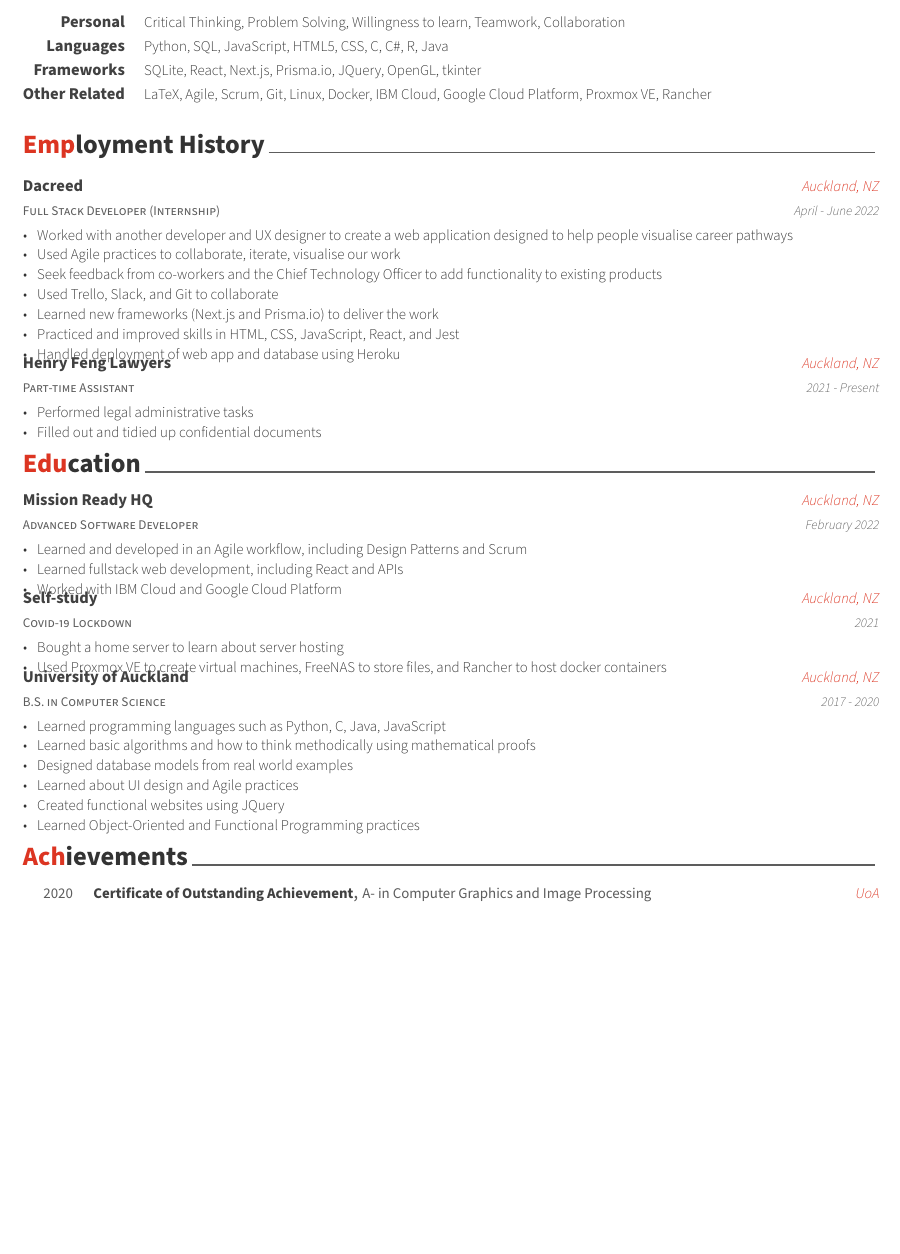
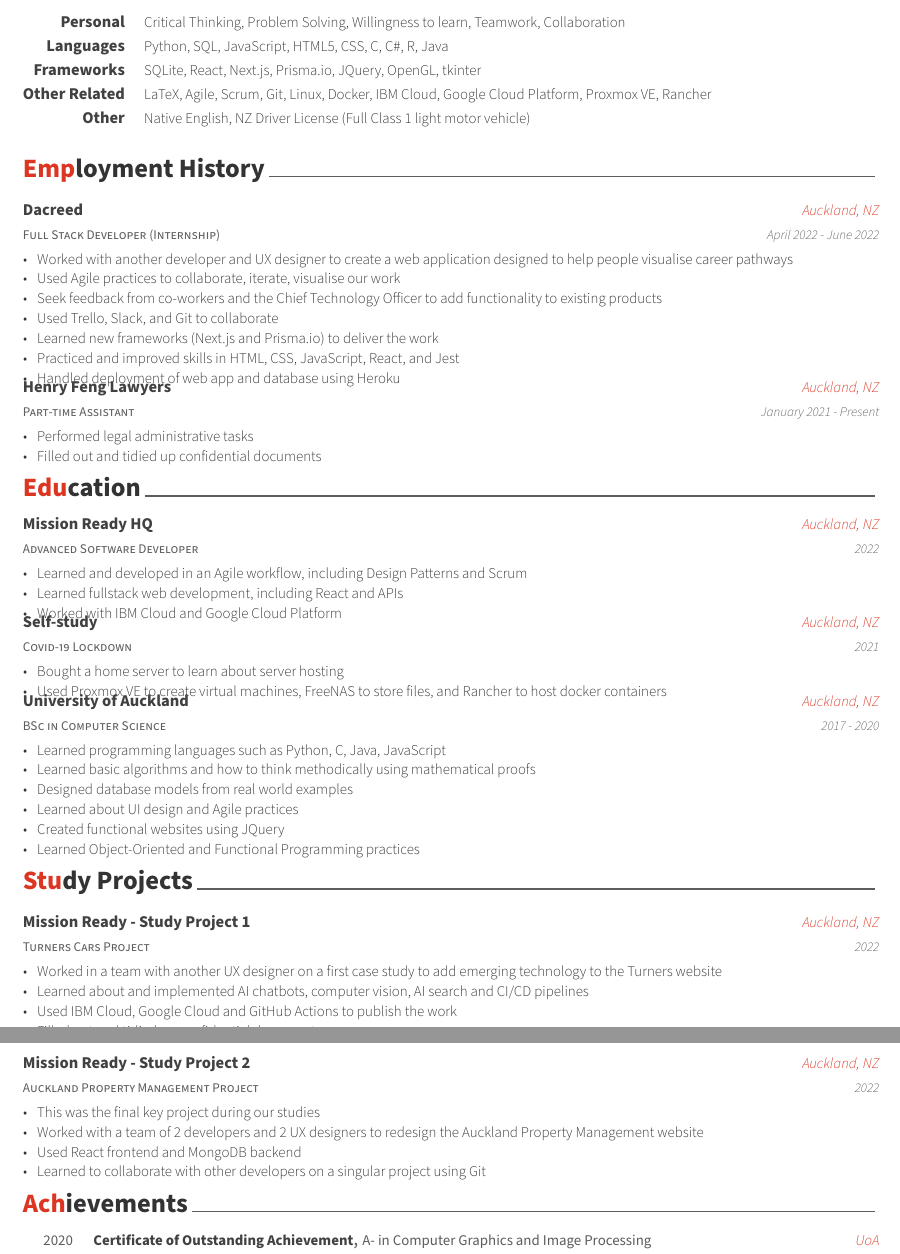
Before and after one commit to Mimars-Project/CV, a LaTeX CV (VincentWFengCV.tex, which reads cv/education.tex, cv/experience.tex, cv/projects.tex): part of page 1 of 2 before the commit and two parts of pages 1 and 2 of 2 after it, the two joined at a grey line, cut so that both start at the same text, the shorter picture padded with empty space. Compiled offline with XeLaTeX.

Commit message:
More well rounded information and formatting

```diff
--- a/cv/education.tex
+++ b/cv/education.tex
@@ -14,7 +14,7 @@
     {Advanced Software Developer}
     {Mission Ready HQ}
     {Auckland, NZ}
-    {February 2022}
+    {2022}
     {
       \begin{cvitems}
         \item {Learned and developed in an Agile workflow, including Design Patterns and Scrum}
@@ -38,7 +38,7 @@
 
 %---------------------------------------------------------
   \cventry
-    {B.S. in Computer Science} % Degree
+    {BSc in Computer Science} % Degree
     {University of Auckland} % Institution
     {Auckland, NZ} % Location
     {2017 - 2020} % Date(s)
--- a/cv/experience.tex
+++ b/cv/experience.tex
@@ -13,7 +13,7 @@
     {Full Stack Developer (Internship)} % Job title
     {Dacreed} % Organization
     {Auckland, NZ} % Location
-    {April - June 2022} % Date(s)
+    {April 2022 - June 2022} % Date(s)
     {
       \begin{cvitems} % Description(s)
         \item {Worked with another developer and UX designer to create a web application designed to help people visualise career pathways}
@@ -31,7 +31,7 @@
     {Part-time Assistant} % Job title
     {Henry Feng Lawyers} % Organization
     {Auckland, NZ} % Location
-    {2021 - Present} % Date(s)
+    {January 2021 - Present} % Date(s)
     {
       \begin{cvitems} % Description(s) of tasks/responsibilities
         \item {Performed legal administrative tasks}
--- a/cv/projects.tex
+++ b/cv/projects.tex
@@ -1,7 +1,7 @@
 %-------------------------------------------------------------------------------
 %	SECTION TITLE
 %-------------------------------------------------------------------------------
-\cvsection{Projects}
+\cvsection{Study Projects}
 
 
 %-------------------------------------------------------------------------------
@@ -11,27 +11,31 @@
 
 %---------------------------------------------------------
   \cventry
-    {Auckland Property Management} % Role
-    {Mission Ready HQ} % Event
+    {Turners Cars Project} % Job title
+    {Mission Ready - Study Project 1} % Organization
     {Auckland, NZ} % Location
     {2022} % Date(s)
     {
       \begin{cvitems} % Description(s)
-        \item {Worked with a team in an Agile environment}
-        \item {Learned about React frontend and MongoDB backend}
+        \item {Worked in a team with another UX designer on a first case study to add emerging technology to the Turners website}
+        \item {Learned about and implemented AI chatbots, computer vision, AI search and CI/CD pipelines}
+        \item {Used IBM Cloud, Google Cloud and GitHub Actions to publish the work}
+        \item {Filled out and tidied up confidential documents}
       \end{cvitems}
     }
 
 %---------------------------------------------------------
   \cventry
-    {Turners Project} % Role
-    {Mission Ready HQ} % Event
+    {Auckland Property Management Project} % Job title
+    {Mission Ready - Study Project 2} % Organization
     {Auckland, NZ} % Location
     {2022} % Date(s)
     {
       \begin{cvitems} % Description(s)
-        \item {Learned about AI chatbots, computer vision, AI search and CI/CD}
-        \item {Used IBM Cloud, Google Cloud and Github Actions}
+        \item {This was the final key project during our studies}
+        \item {Worked with a team of 2 developers and 2 UX designers to redesign the Auckland Property Management website}
+        \item {Used React frontend and MongoDB backend}
+        \item {Learned to collaborate with other developers on a singular project using Git}
       \end{cvitems}
     }
 
--- a/cv/skills.tex
+++ b/cv/skills.tex
@@ -30,5 +30,10 @@
     {LaTeX, Agile, Scrum, Git, Linux, Docker, IBM Cloud, Google Cloud Platform, Proxmox VE, Rancher} % Skills
 
 %---------------------------------------------------------
+  \cvskill
+    {Other} % Category
+    {Native English, NZ Driver License (Full Class 1 light motor vehicle)} % Skills
+
+%---------------------------------------------------------
 
 \end{cvskills}
```
Also changed, not shown: VincentWFengCV.tex (+1 -0 lines), VincentWFengCV.pdf, 3 other files.
